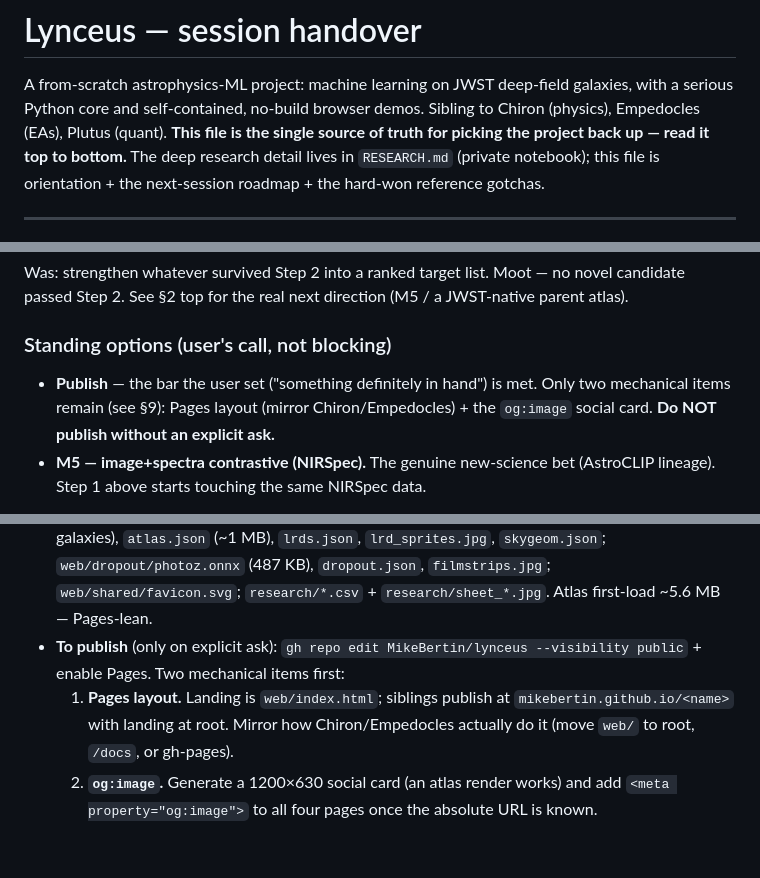
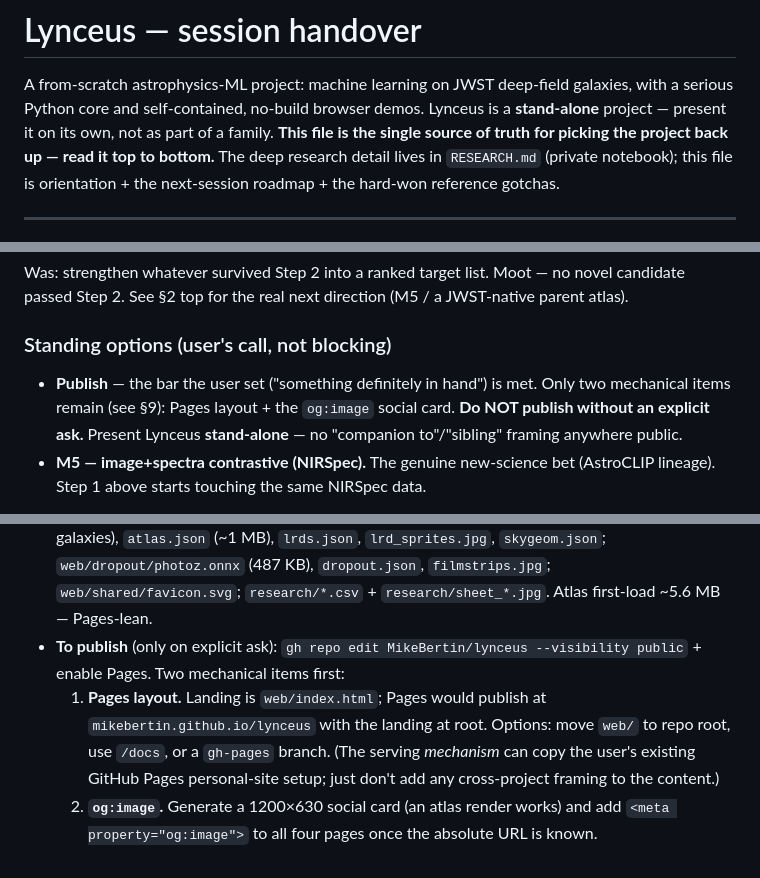
Before and after one commit to MikeBertin/lynceus, a Markdown page: HANDOVER.md, 3 parts joined by grey strips. Rendered like a GitHub page.

Commit message:
Stand alone: drop companion/sibling framing to other projects
Lynceus is presented on its own, not as one entry in a project family. Remove
the "Companion to Chiron/Empedocles/Plutus" block from README, the "Sibling
to ..." lines from plan.md and HANDOVER.md, and reword the publishing note so
the Pages serving mechanism can still copy an existing personal-site setup
without putting any cross-project framing in the content.

Co-Authored-By: Claude Opus 4.8 <noreply@anthropic.com>

```diff
--- a/HANDOVER.md
+++ b/HANDOVER.md
@@ -2,7 +2,8 @@
 
 A from-scratch astrophysics-ML project: machine learning on JWST deep-field
 galaxies, with a serious Python core and self-contained, no-build browser demos.
-Sibling to Chiron (physics), Empedocles (EAs), Plutus (quant). **This file is the
+Lynceus is a **stand-alone** project — present it on its own, not as part of a
+family. **This file is the
 single source of truth for picking the project back up — read it top to bottom.**
 The deep research detail lives in `RESEARCH.md` (private notebook); this file is
 orientation + the next-session roadmap + the hard-won reference gotchas.
@@ -123,9 +124,9 @@ JWST-native parent atlas).
 
 ### Standing options (user's call, not blocking)
 - **Publish** — the bar the user set ("something definitely in hand") is met.
-  Only two mechanical items remain (see §9): Pages layout (mirror
-  Chiron/Empedocles) + the `og:image` social card. **Do NOT publish without an
-  explicit ask.**
+  Only two mechanical items remain (see §9): Pages layout + the `og:image`
+  social card. **Do NOT publish without an explicit ask.** Present Lynceus
+  **stand-alone** — no "companion to"/"sibling" framing anywhere public.
 - **M5 — image+spectra contrastive (NIRSpec).** The genuine new-science bet
   (AstroCLIP lineage). Step 1 above starts touching the same NIRSpec data.
 
@@ -367,8 +368,10 @@ Vanilla JS, no build step, static server. Hard-won gotchas — **all have bitten
   `research/*.csv` + `research/sheet_*.jpg`. Atlas first-load ~5.6 MB — Pages-lean.
 - **To publish** (only on explicit ask): `gh repo edit MikeBertin/lynceus
   --visibility public` + enable Pages. Two mechanical items first:
-  1. **Pages layout.** Landing is `web/index.html`; siblings publish at
-     `mikebertin.github.io/<name>` with landing at root. Mirror how
-     Chiron/Empedocles actually do it (move `web/` to root, `/docs`, or gh-pages).
+  1. **Pages layout.** Landing is `web/index.html`; Pages would publish at
+     `mikebertin.github.io/lynceus` with the landing at root. Options: move
+     `web/` to repo root, use `/docs`, or a `gh-pages` branch. (The serving
+     *mechanism* can copy the user's existing GitHub Pages personal-site setup;
+     just don't add any cross-project framing to the content.)
   2. **`og:image`.** Generate a 1200×630 social card (an atlas render works) and
      add `<meta property="og:image">` to all four pages once the absolute URL is known.
```
Also changed, not shown: README.md (+0 -4 lines), plan.md (+0 -1 lines).
